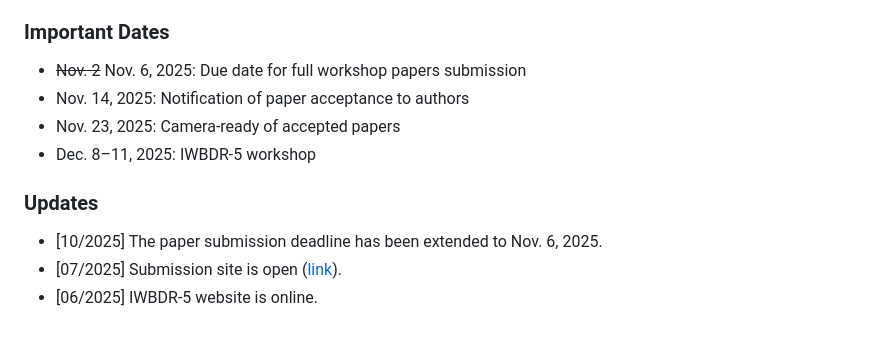
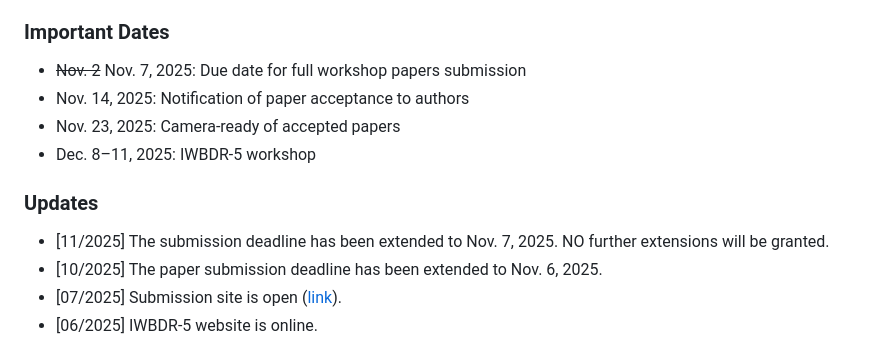
Before and after one commit to apecs-lab/iwbdr25, a Markdown page: pages/introductions.md, the part around the change. Drawn GitHub-style.

```diff
--- a/pages/introductions.md
+++ b/pages/introductions.md
@@ -34,13 +34,14 @@ new research directions, and foster new collaborations within the community.
 
 ### Important Dates
 
-* <span style="color:black; text-decoration: line-through; text-decoration-color:red;"><del>Nov. 2</del></span> <span style="color:red;">Nov. 6</span>, 2025: Due date for full workshop papers submission
+* <span style="color:black; text-decoration: line-through; text-decoration-color:red;"><del>Nov. 2</del></span> <span style="color:red;">Nov. 7</span>, 2025: Due date for full workshop papers submission
 * Nov. 14, 2025: Notification of paper acceptance to authors
 * Nov. 23, 2025: Camera-ready of accepted papers
 * Dec. 8–11, 2025: IWBDR-5 workshop
 
 ### Updates
 
+* [11/2025] The submission deadline has been extended to Nov. 7, 2025. NO further extensions will be granted.
 * [10/2025] The paper submission deadline has been extended to Nov. 6, 2025.
 * [07/2025] Submission site is open ([link](https://wi-lab.com/cyberchair/2025/bigdata25/scripts/submit.php?subarea=S01&undisplay_detail=1&wh=/cyberchair/2025/bigdata25/scripts/ws_submit.php)).
 * [06/2025] IWBDR-5 website is online.
```
